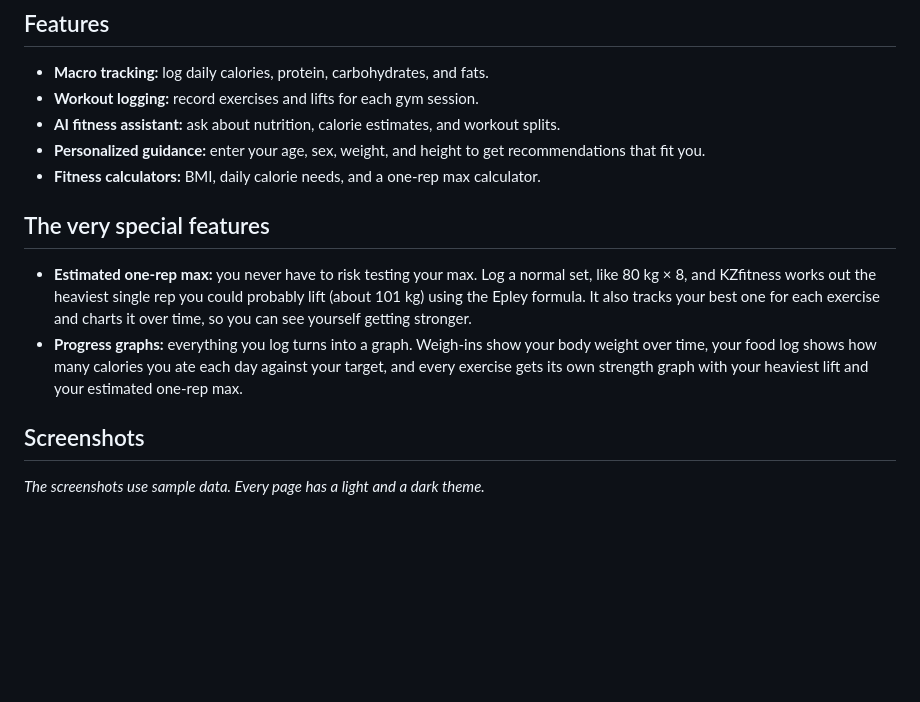
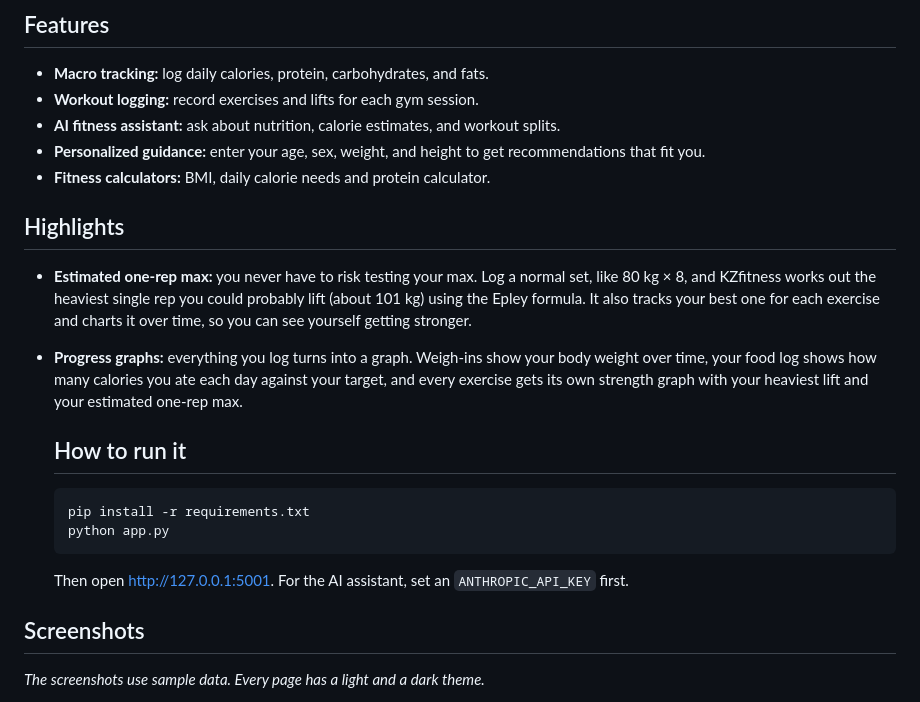
Before and after one commit to KarimMustafa1/KZfitness1, a Markdown page: README.md, the part around one of its changes. GitHub-like rendering; blank space fills up the shorter version.

````diff
--- a/README.md
+++ b/README.md
@@ -13,9 +13,9 @@ and a chatbot just to find out how many calories are in a chicken breast.
 - **Workout logging:** record exercises and lifts for each gym session.
 - **AI fitness assistant:** ask about nutrition, calorie estimates, and workout splits.
 - **Personalized guidance:** enter your age, sex, weight, and height to get recommendations that fit you.
-- **Fitness calculators:** BMI, daily calorie needs, and a one-rep max calculator.
+- **Fitness calculators:** BMI, daily calorie needs and protein calculator.
 
-## The very special features
+## Highlights
 - **Estimated one-rep max:** you never have to risk testing your max. Log a normal set,
   like 80 kg × 8, and KZfitness works out the heaviest single rep you could probably
   lift (about 101 kg) using the Epley formula. It also tracks your best one for each
@@ -24,6 +24,13 @@ and a chatbot just to find out how many calories are in a chicken breast.
   weight over time, your food log shows how many calories you ate each day against your
   target, and every exercise gets its own strength graph with your heaviest lift and
   your estimated one-rep max.
+
+   ## How to run it
+   ```
+   pip install -r requirements.txt
+   python app.py
+   ```
+   Then open http://127.0.0.1:5001. For the AI assistant, set an `ANTHROPIC_API_KEY` first.
 
 
 ## Screenshots
````
Also changed, not shown: other parts of README.md (+1 -0 lines).
